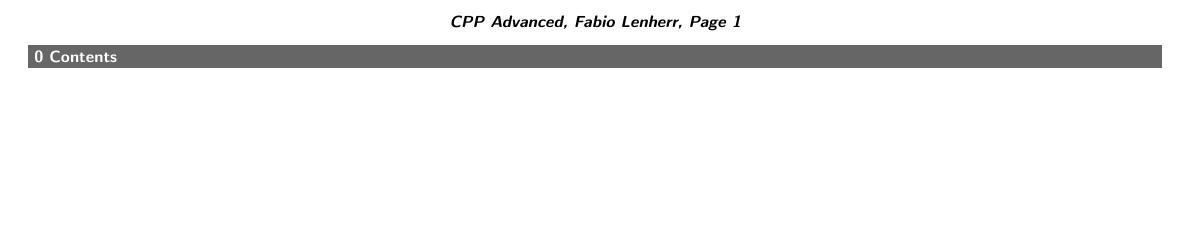
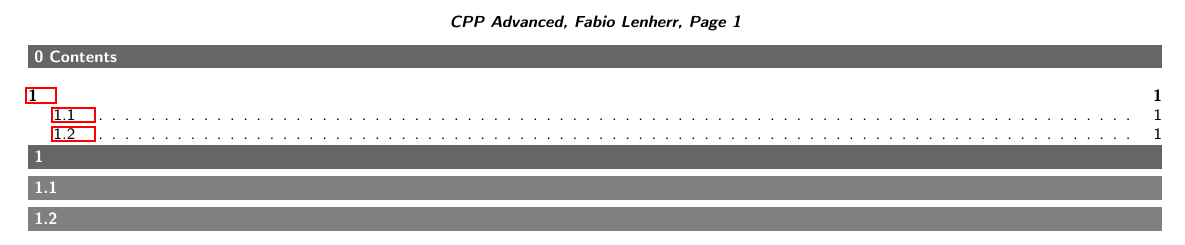
Before and after one commit to DashieTM/ost-4semester, a LaTeX document (cpp/cpp.tex): part of the page, cut so that both start at the same text, the shorter picture padded with empty space. Compiled offline with pdfLaTeX.

Commit message:
cpp: first change

```diff
--- a/cpp/cpp.tex
+++ b/cpp/cpp.tex
@@ -8,4 +8,11 @@
 \newcommand{\AUTHOR}{Fabio Lenherr}
 \setcounter{tocdepth}{1}
 
+\section{}
+
+\subsection{}
+
+\subsection{}
+
+
 \end{document}
```
Also changed, not shown: cpp/cpp.pdf, 5 other files.
